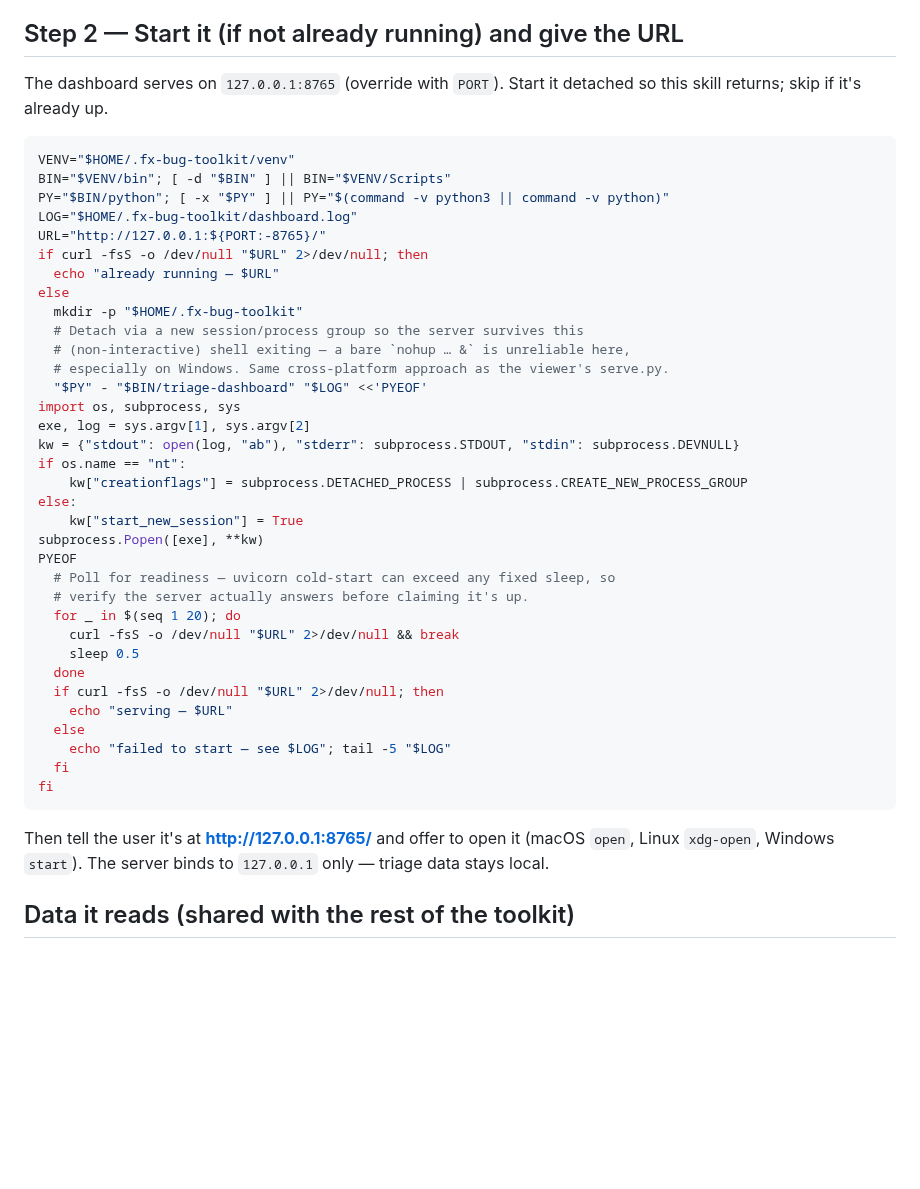
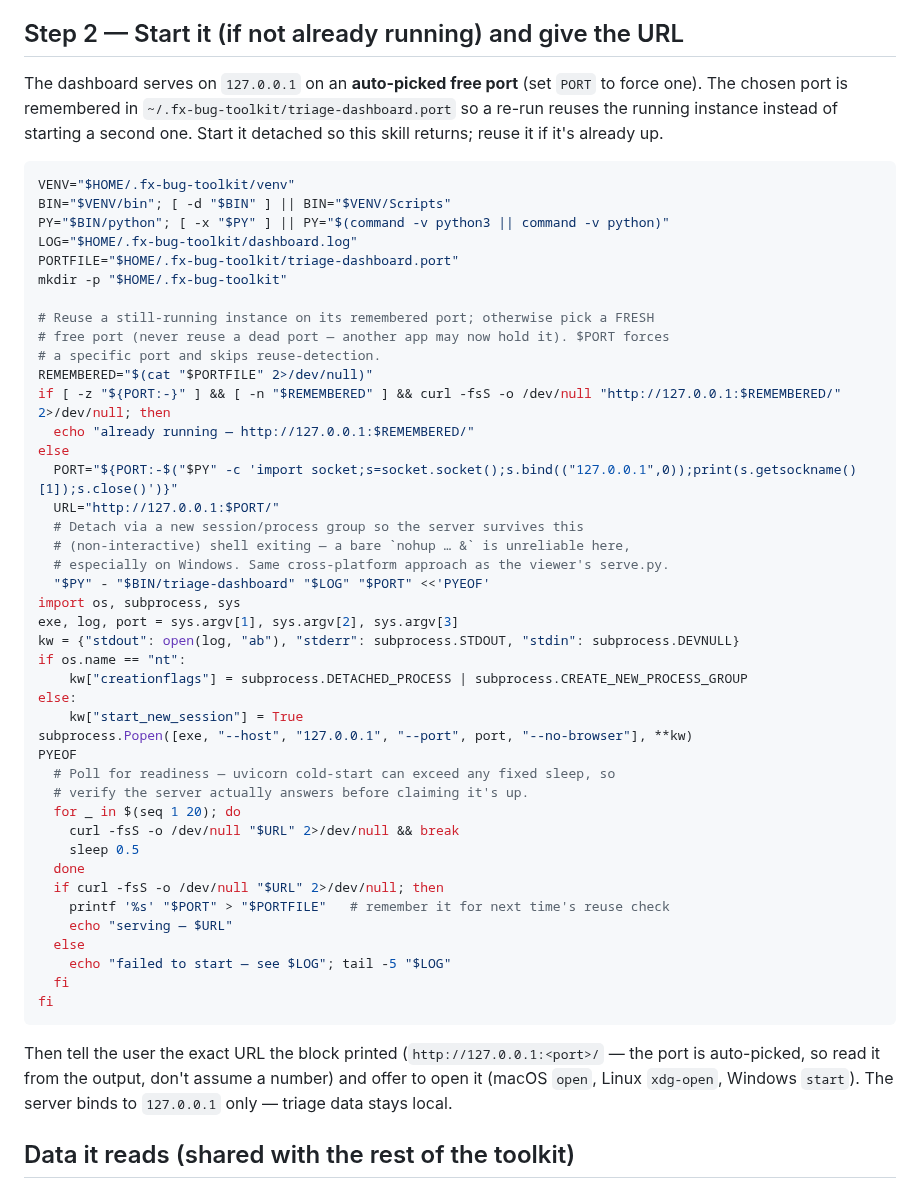
Before and after one commit to alastor0325/fx-bug-toolkit, a Markdown page: skills/triage-dashboard/SKILL.md, the part around the change. Rendered like a GitHub page; blank space fills up the shorter version.

````diff
--- a/skills/triage-dashboard/SKILL.md
+++ b/skills/triage-dashboard/SKILL.md
@@ -71,31 +71,40 @@ fi
 
 ## Step 2 — Start it (if not already running) and give the URL
 
-The dashboard serves on `127.0.0.1:8765` (override with `PORT`). Start it detached
-so this skill returns; skip if it's already up.
+The dashboard serves on `127.0.0.1` on an **auto-picked free port** (set `PORT` to
+force one). The chosen port is remembered in `~/.fx-bug-toolkit/triage-dashboard.port`
+so a re-run reuses the running instance instead of starting a second one. Start it
+detached so this skill returns; reuse it if it's already up.
 
 ```bash
 VENV="$HOME/.fx-bug-toolkit/venv"
 BIN="$VENV/bin"; [ -d "$BIN" ] || BIN="$VENV/Scripts"
 PY="$BIN/python"; [ -x "$PY" ] || PY="$(command -v python3 || command -v python)"
 LOG="$HOME/.fx-bug-toolkit/dashboard.log"
-URL="http://127.0.0.1:${PORT:-8765}/"
-if curl -fsS -o /dev/null "$URL" 2>/dev/null; then
-  echo "already running — $URL"
+PORTFILE="$HOME/.fx-bug-toolkit/triage-dashboard.port"
+mkdir -p "$HOME/.fx-bug-toolkit"
+
+# Reuse a still-running instance on its remembered port; otherwise pick a FRESH
+# free port (never reuse a dead port — another app may now hold it). $PORT forces
+# a specific port and skips reuse-detection.
+REMEMBERED="$(cat "$PORTFILE" 2>/dev/null)"
+if [ -z "${PORT:-}" ] && [ -n "$REMEMBERED" ] && curl -fsS -o /dev/null "http://127.0.0.1:$REMEMBERED/" 2>/dev/null; then
+  echo "already running — http://127.0.0.1:$REMEMBERED/"
 else
-  mkdir -p "$HOME/.fx-bug-toolkit"
+  PORT="${PORT:-$("$PY" -c 'import socket;s=socket.socket();s.bind(("127.0.0.1",0));print(s.getsockname()[1]);s.close()')}"
+  URL="http://127.0.0.1:$PORT/"
   # Detach via a new session/process group so the server survives this
   # (non-interactive) shell exiting — a bare `nohup … &` is unreliable here,
   # especially on Windows. Same cross-platform approach as the viewer's serve.py.
-  "$PY" - "$BIN/triage-dashboard" "$LOG" <<'PYEOF'
+  "$PY" - "$BIN/triage-dashboard" "$LOG" "$PORT" <<'PYEOF'
 import os, subprocess, sys
-exe, log = sys.argv[1], sys.argv[2]
+exe, log, port = sys.argv[1], sys.argv[2], sys.argv[3]
 kw = {"stdout": open(log, "ab"), "stderr": subprocess.STDOUT, "stdin": subprocess.DEVNULL}
 if os.name == "nt":
     kw["creationflags"] = subprocess.DETACHED_PROCESS | subprocess.CREATE_NEW_PROCESS_GROUP
 else:
     kw["start_new_session"] = True
-subprocess.Popen([exe], **kw)
+subprocess.Popen([exe, "--host", "127.0.0.1", "--port", port, "--no-browser"], **kw)
 PYEOF
   # Poll for readiness — uvicorn cold-start can exceed any fixed sleep, so
   # verify the server actually answers before claiming it's up.
@@ -104,6 +113,7 @@ PYEOF
     sleep 0.5
   done
   if curl -fsS -o /dev/null "$URL" 2>/dev/null; then
+    printf '%s' "$PORT" > "$PORTFILE"   # remember it for next time's reuse check
     echo "serving — $URL"
   else
     echo "failed to start — see $LOG"; tail -5 "$LOG"
@@ -111,9 +121,10 @@ PYEOF
 fi
 ```
 
-Then tell the user it's at **http://127.0.0.1:8765/** and offer to open it
-(macOS `open`, Linux `xdg-open`, Windows `start`). The server binds to
-`127.0.0.1` only — triage data stays local.
+Then tell the user the exact URL the block printed (`http://127.0.0.1:<port>/` —
+the port is auto-picked, so read it from the output, don't assume a number) and
+offer to open it (macOS `open`, Linux `xdg-open`, Windows `start`). The server
+binds to `127.0.0.1` only — triage data stays local.
 
 ## Data it reads (shared with the rest of the toolkit)
 
````
Also changed, not shown: skills/review-dashboard/SKILL.md (+20 -6 lines).
